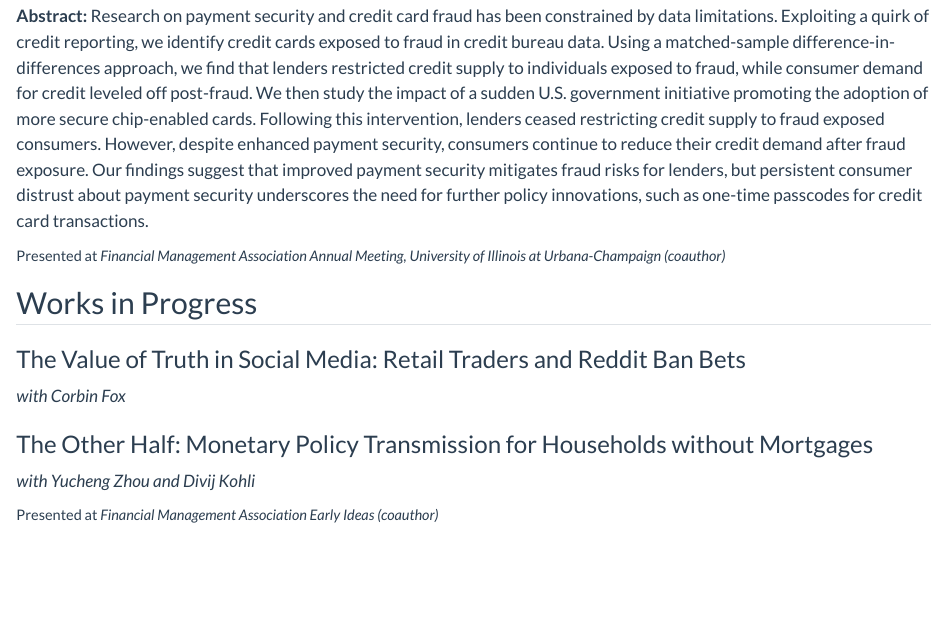
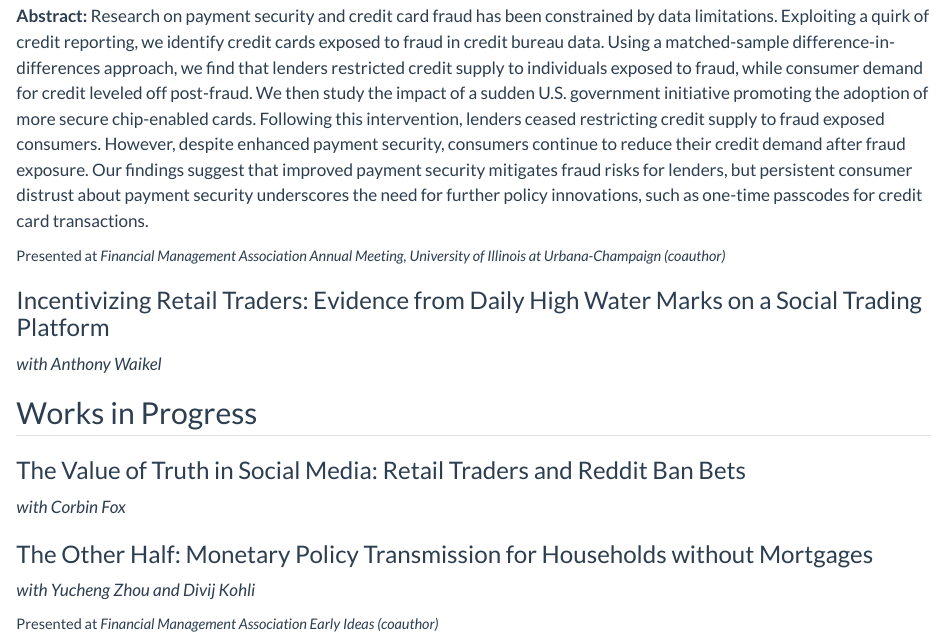
Before and after one commit to justin-mohr/justin-mohr.github.io, a Quarto document (research.qmd): the page in a window 1100 px wide, from 560 px down. Rendered offline with R 4.5, knitr and Pandoc in place of Quarto, with nearby package versions.

Commit message:
Update CV and add high water marks paper with Anthony Waikel

```diff
--- a/research.qmd
+++ b/research.qmd
@@ -26,6 +26,10 @@ Research on payment security and credit card fraud has been constrained by data
 Presented at *Financial Management Association Annual Meeting, University of Illinois at Urbana-Champaign (coauthor)*
 :::
 
+### Incentivizing Retail Traders: Evidence from Daily High Water Marks on a Social Trading Platform
+
+*with Anthony Waikel*
+
 ## Works in Progress
 
 ### The Value of Truth in Social Media: Retail Traders and Reddit Ban Bets
```
Also changed, not shown: cv.pdf.
